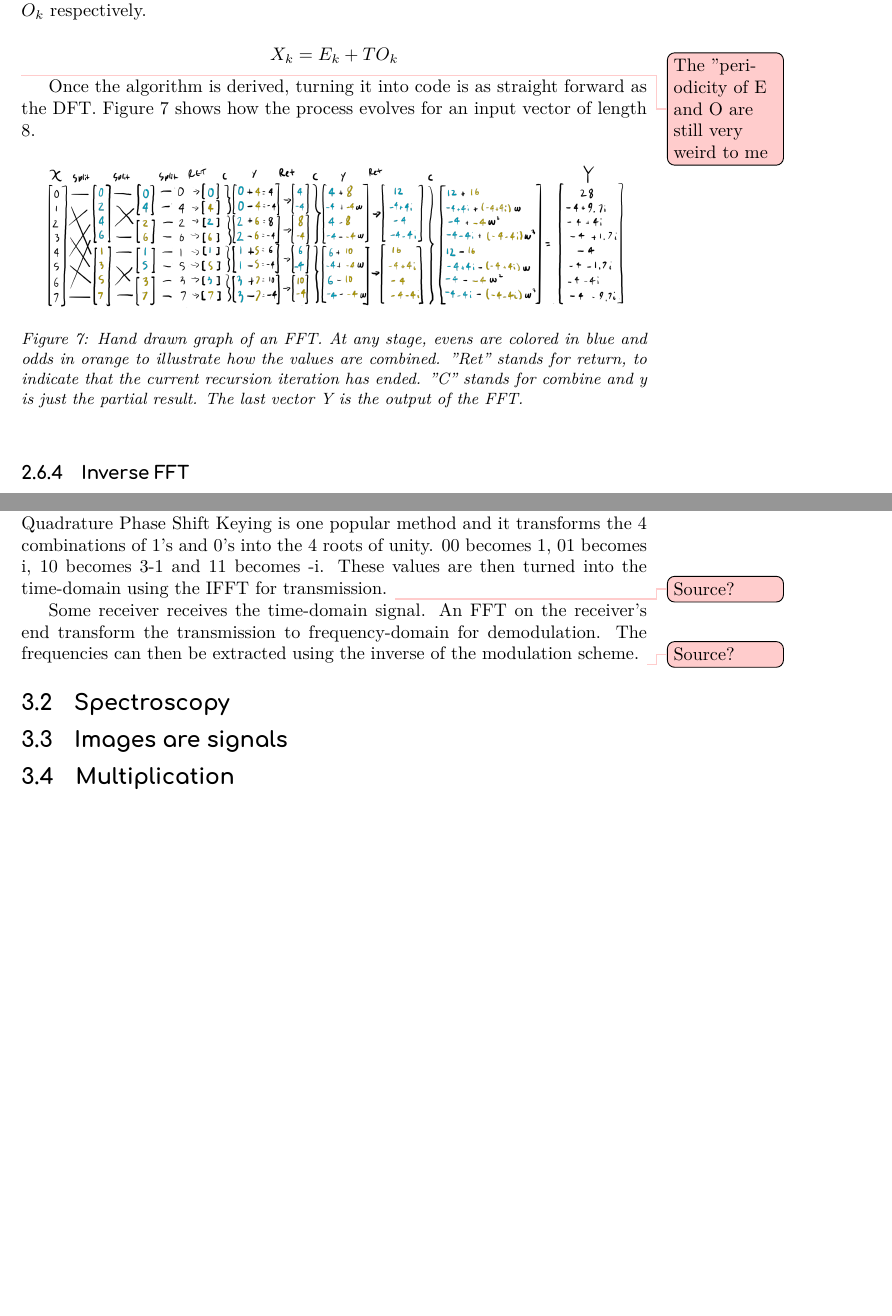
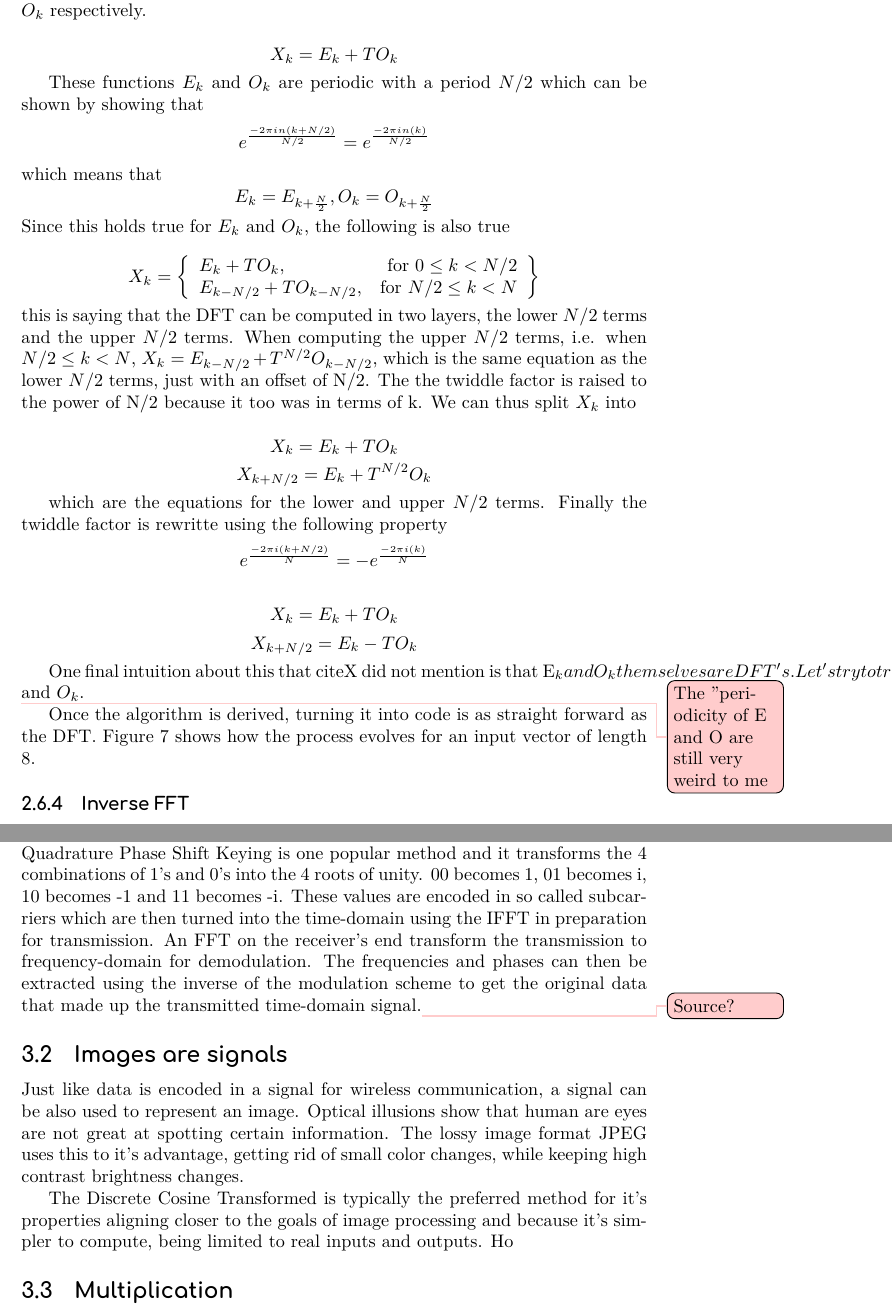
Before and after one commit to FrediWa/masters-thesis, a LaTeX paper (report.tex, which reads chapters/applications.tex, chapters/background.tex): two parts of pages 9 and 10 of 12 before the commit and two parts of pages 9 and 11 of 12 after it, joined at a grey line, cut so that both start at the same text, the shorter picture padded with empty space. Compiled offline with XeLaTeX.

Commit message:
progress on the FFT

```diff
--- a/chapters/applications.tex
+++ b/chapters/applications.tex
@@ -7,11 +7,12 @@ A lot of modern standards for wireless communication rely on Orthogonal Frequenc
 
-OFDM uses a modulation scheme to convert data into sinusoid components. Quadrature Phase Shift Keying is one popular method and it transforms the 4 combinations of 1's and 0's into the 4 roots of unity. 00 becomes 1, 01 becomes i, 10 becomes 3-1 and 11 becomes -i. These values are then turned into the time-domain using the IFFT for transmission. \todo{Source?}
+OFDM uses a modulation scheme to convert data into sinusoid components. Quadrature Phase Shift Keying is one popular method and it transforms the 4 combinations of 1's and 0's into the 4 roots of unity. 00 becomes 1, 01 becomes i, 10 becomes -1 and 11 becomes -i. These values are encoded in so called subcarriers which are then turned into the time-domain using the IFFT in preparation for transmission. An FFT on the receiver's end transform the transmission to frequency-domain for demodulation. The frequencies and phases can then be extracted using the inverse of the modulation scheme to get the original data that made up the transmitted time-domain signal.\todo{Source?}
 
-Some receiver receives the time-domain signal. An FFT on the receiver's end transform the transmission to frequency-domain for demodulation. The frequencies can then be extracted using the inverse of the modulation scheme. \todo{Source?}
-
-\subsection{Spectroscopy}
+% \subsection{Spectroscopy}
 
 \subsection{Images are signals}
+Just like data is encoded in a signal for wireless communication, a signal can be also used to represent an image. Optical illusions show that human are eyes are not great at spotting certain information. The lossy image format JPEG uses this to it's advantage, getting rid of small color changes, while keeping high contrast brightness changes.
+
+The Discrete Cosine Transformed is typically the preferred method for it's properties aligning closer to the goals of image processing and because it's simpler to compute, being limited to real inputs and outputs. Ho
 
 \subsection{Multiplication}
 A more novel example of an application of the FFT is the multiplication of two numbers. As previously mentioned, multiplication is an algorithm that has a time complexity of $O(n^2)$ because each digit needs to be multiplied with every other digit. Using a fast Fourier transform, two numbers can be multiplied in $O(nlogn)$. The general gist of the method is to represent both number as a polynomial, sampling them at a number of points (a number which must be large enough to uniquely define the polynomial), multiplying those points together, finding a new unique polynomial for the new set of points and converting the polynomial back to a number. That resulting number is the product of the two input numbers \cite{Reducible2020}.
--- a/chapters/background.tex
+++ b/chapters/background.tex
@@ -179,6 +179,35 @@ To derive the Radix-2 FFT, the DFT is split into two sums, one for the even inde
 
 $$X_k = E_k + TO_k$$
 
+These functions $E_k$ and $O_k$ are periodic with a period $N/2$ which can be shown by showing that $$e^{\frac{-2\pi in(k+N/2)}{N/2}} = e^{\frac{-2\pi in(k)}{N/2}}$$
+which means that
+$$E_k = E_{k+\frac{N}{2}}, O_k = O_{k+\frac{N}{2}}$$
+Since this holds true for $E_k$ and $O_k$, the following is also true
+
+\[
+X_k = \left\{\begin{array}{lr}
+    E_k + TO_k, & \text{for } 0 \leq k < N/2\\
+    E_{k-N/2} + TO_{k-N/2}, & \text{for } N/2\leq k< N\\
+    \end{array}\right\}
+\]
+this is saying that the DFT can be computed in two layers, the lower $N/2$ terms and the upper $N/2$ terms.
+When computing the upper $N/2$ terms, i.e. when $N/2 \leq k < N$, $X_k = E_{k-N/2} + T^{N/2}O_{k-N/2}$, which is the same equation as the lower $N/2$ terms, just with an offset of N/2. The the twiddle factor is raised to the power of N/2 because it too was in terms of k. We can thus split $X_k$ into
+
+$$X_k = E_k + TO_k$$
+$$X_{k+N/2} = E_k + T^{N/2}O_k$$
+
+which are the equations for the lower and upper $N/2$ terms. Finally the twiddle factor is rewritte using the following property
+$$e^{\frac{-2\pi i(k+N/2)}{N}} = -e^{\frac{-2\pi i(k)}{N}}$$
+
+$$X_k = E_k + TO_k$$
+$$X_{k+N/2} = E_k - TO_k$$
+
+One final intuition about this that cite{X} did not mention is that E_k and O_k themselves are DFT's. Let's try to transform (no pun intended) this purely mathematical notation into something that looks more like a complete algorithm. First we factor out $E_k$ and $O_k$.
+
+
+
+
+
 \todo{The "periodicity of E and O are still very weird to me}
 % Source of proof: https://www.phys.uconn.edu/~rozman/Courses/m3511_19s/downloads/radix2fft.pdf
 
@@ -186,8 +215,8 @@ Once the algorithm is derived, turning it into code is as straight forward as th
 
 \begin{figure}[ht]
     \centering
-    \includegraphics[width=\textwidth]{./images/fft.png}
-    \caption{Hand drawn graph of an FFT. At any stage, evens are colored in blue and odds in orange to illustrate how the values are combined. "Ret" stands for return, to indicate that the current recursion iteration has ended. "C" stands for combine and y is just the partial result. The last vector Y is the output of the FFT.\label{fig:FFT-Alg}}
+    \includegraphics[width=\textwidth]{./images/fft.jpg}
+    \caption{Diagram of an FFT with 8 elements. The process starts with splitting down the input vector to the recursive base case $N=1$. After that the values are combined using the core computations of the Radix-2 FFT. The right-most column in the graph is the output transform of the left-most column.\label{fig:FFT-Alg}}
 \end{figure}
 
 \subsubsection{Inverse FFT}
```
Also changed, not shown: notes.md (+4 -0 lines), report.tex (+2 -0 lines), images/fft.jpg (added), images/fft.png, images/fft2.png (added), chapters/applications.tex (6 more changed lines), 3 other files.
